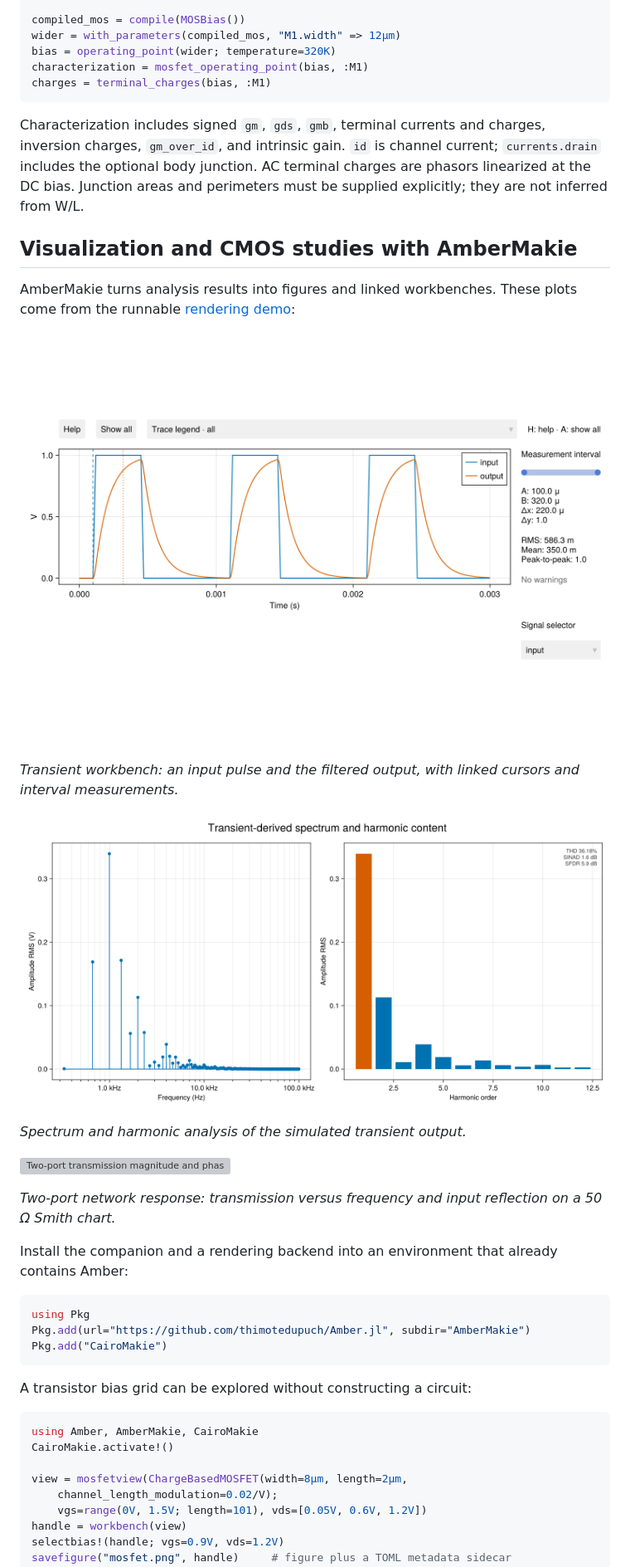
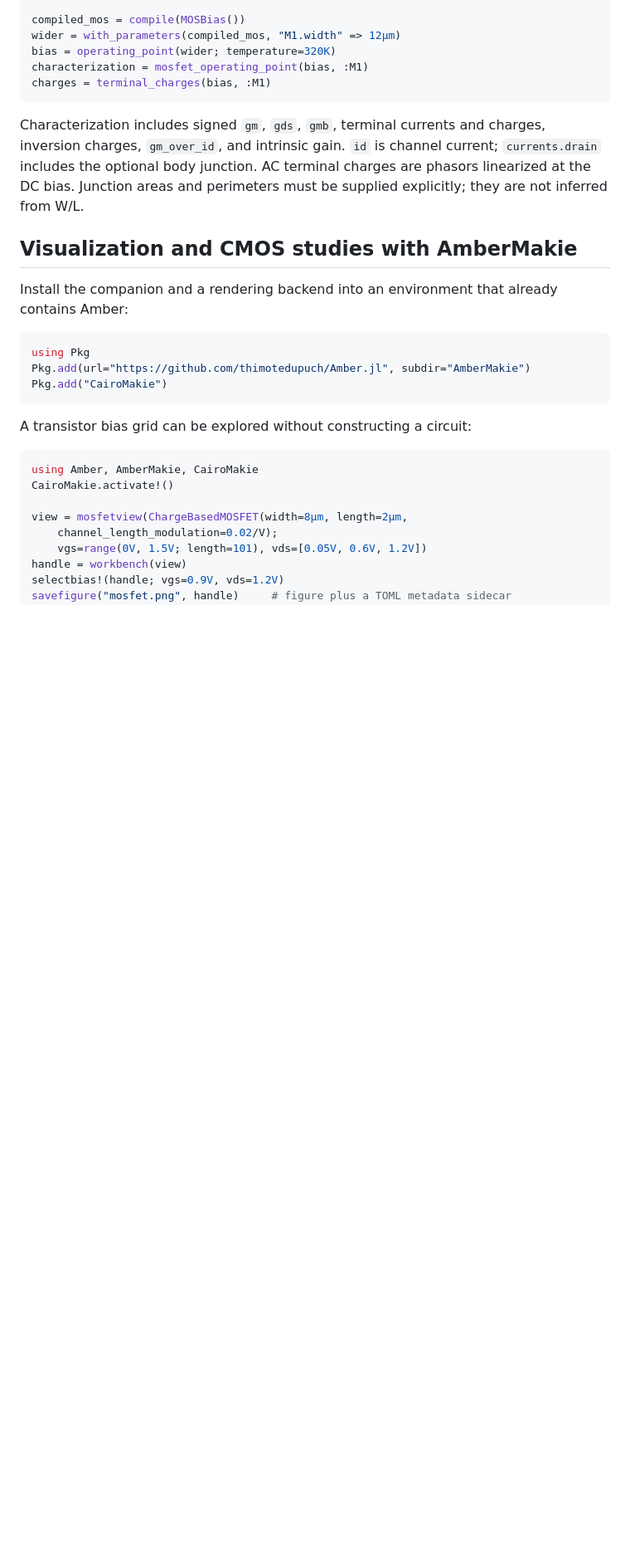
Before and after one commit to thimotedupuch/Amber.jl, a Markdown page: README.md, the part around one of its changes. Shown at 83% size. Rendered like a GitHub page; blank space fills up the shorter version; grey boxes are pictures that could not be loaded.

```diff
--- a/README.md
+++ b/README.md
@@ -774,23 +774,6 @@ must be supplied explicitly; they are not inferred from W/L.
 
 ## Visualization and CMOS studies with AmberMakie
 
-AmberMakie turns analysis results into figures and linked workbenches. These
-plots come from the runnable [rendering demo](AmberMakie/demo/generate.jl):
-
-![Input pulse and simulated RC output over three cycles, with cursor and interval measurements](AmberMakie/demo/generated/01_transient_workbench.png)
-
-*Transient workbench: an input pulse and the filtered output, with linked
-cursors and interval measurements.*
-
-![Transient-derived output spectrum and harmonic amplitudes for the RC demo](AmberMakie/demo/generated/03_spectrum_harmonics.png)
-
-*Spectrum and harmonic analysis of the simulated transient output.*
-
-![Two-port transmission magnitude and phase next to an input-reflection Smith chart](AmberMakie/demo/generated/04_network_smith.png)
-
-*Two-port network response: transmission versus frequency and input reflection
-on a 50 Ω Smith chart.*
-
 Install the companion and a rendering backend into an environment that already
 contains Amber:
 
```
Also changed, not shown: other parts of README.md (+4 -4 lines), AmberMakie/demo/generated/readme_overview.png (added), 1 other file.
